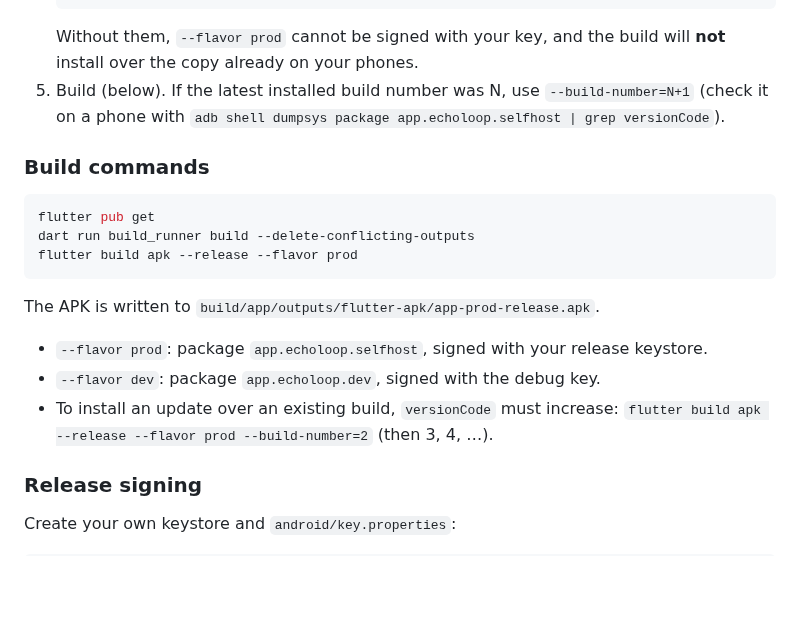
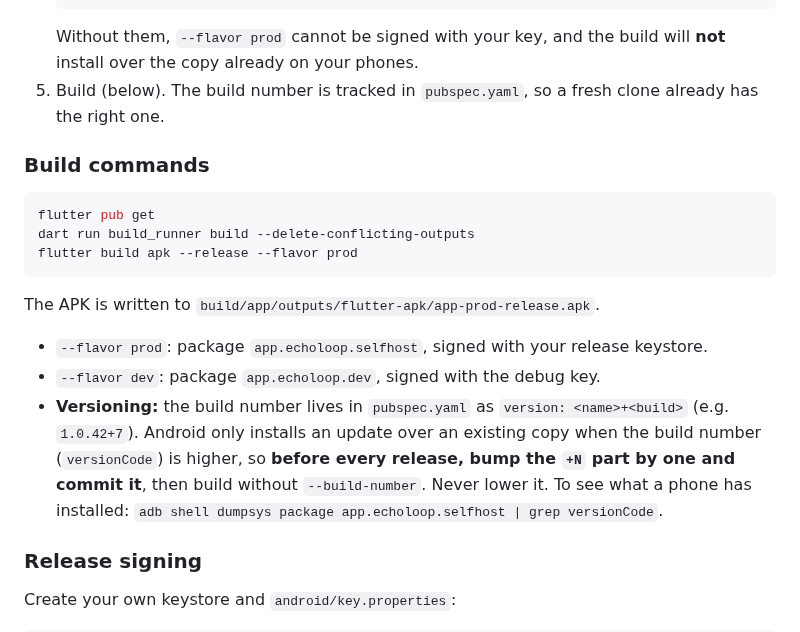
Before and after one commit to LampardNguyen/study-loop, a Markdown page: README.md, the part around one of its changes. Rendered like a GitHub page; blank space fills up the shorter version.

````diff
--- a/README.md
+++ b/README.md
@@ -123,8 +126,7 @@ Requirements: Flutter 3.41.5 (stable), Android SDK (via Android Studio), JDK 17.
    ```
    Without them, `--flavor prod` cannot be signed with your key, and the build will **not** install over the
    copy already on your phones.
-5. Build (below). If the latest installed build number was N, use `--build-number=N+1`
-   (check it on a phone with `adb shell dumpsys package app.echoloop.selfhost | grep versionCode`).
+5. Build (below). The build number is tracked in `pubspec.yaml`, so a fresh clone already has the right one.
 
 ### Build commands
 
@@ -138,8 +140,11 @@ The APK is written to `build/app/outputs/flutter-apk/app-prod-release.apk`.
 
 - `--flavor prod`: package `app.echoloop.selfhost`, signed with your release keystore.
 - `--flavor dev`: package `app.echoloop.dev`, signed with the debug key.
-- To install an update over an existing build, `versionCode` must increase:
-  `flutter build apk --release --flavor prod --build-number=2` (then 3, 4, …).
+- **Versioning:** the build number lives in `pubspec.yaml` as `version: <name>+<build>` (e.g. `1.0.42+7`).
+  Android only installs an update over an existing copy when the build number (`versionCode`) is higher, so
+  **before every release, bump the `+N` part by one and commit it**, then build without `--build-number`.
+  Never lower it. To see what a phone has installed:
+  `adb shell dumpsys package app.echoloop.selfhost | grep versionCode`.
 
 ### Release signing
 
````
Also changed, not shown: other parts of README.md (+26 -6 lines), SELFHOST_TASKS.md (+11 -0 lines), docs/selfhost/README.md (+3 -2 lines), docs/screenshots/vi/01-import.png (added), docs/screenshots/vi/03-plan.png (added), docs/screenshots/vi/04-intensive.png (added), docs/screenshots/vi/05-analysis.png (added), docs/screenshots/vi/06-retell.png (added), docs/screenshots/vi/08-review.png (added), 6 other files.
